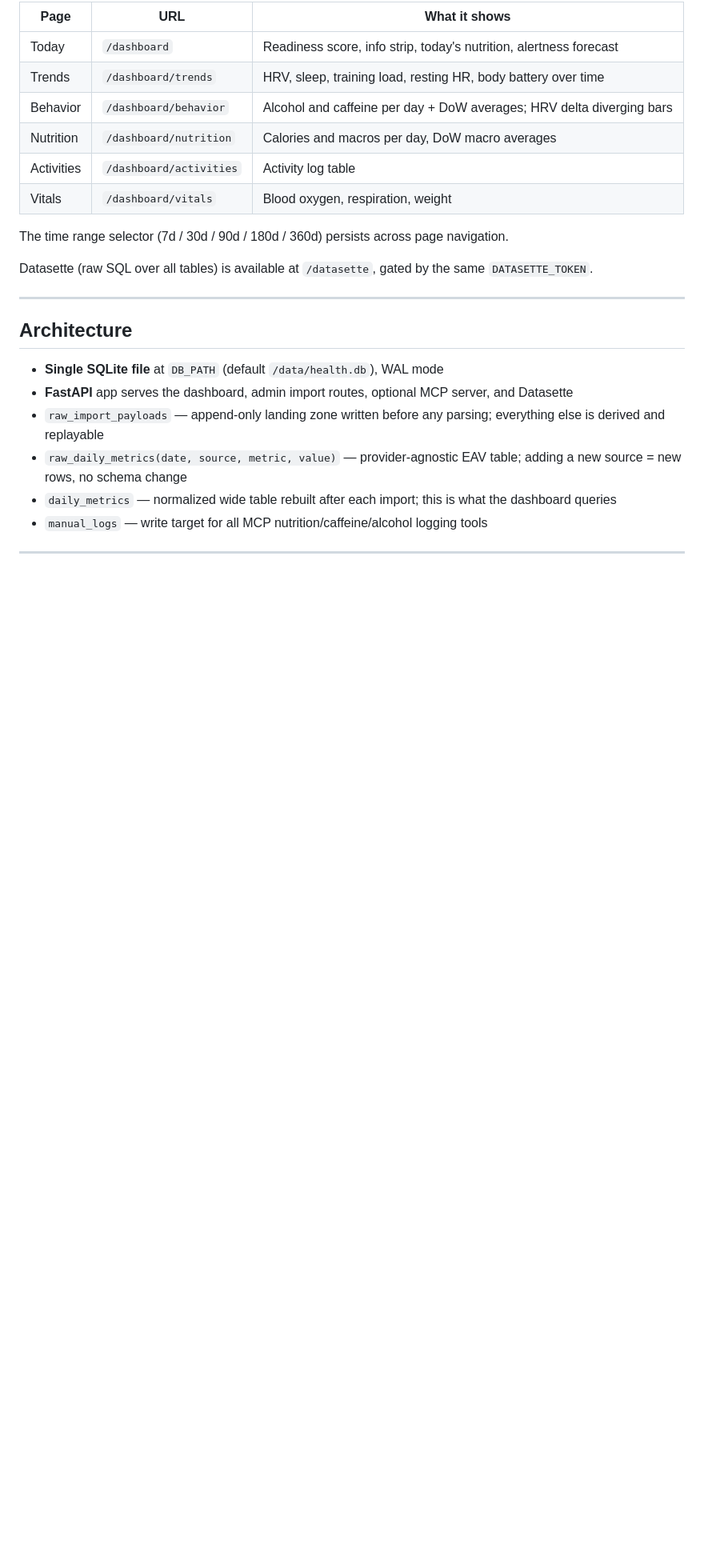
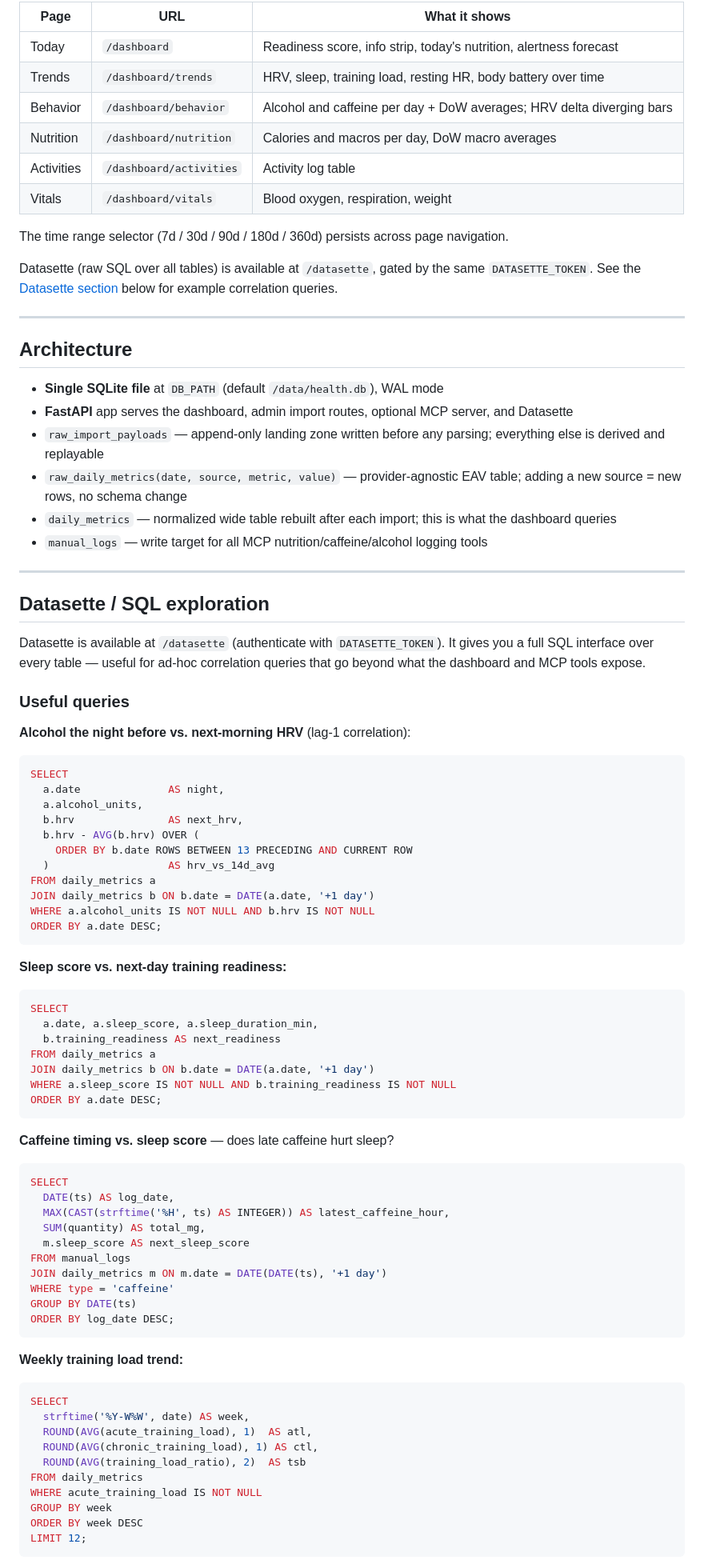
Before and after one commit to danmarg/mainspring, a Markdown page: README.md, the part around one of its changes. Shown at 80% size. Rendered like a GitHub page; blank space fills up the shorter version.

Commit message:
README: add Datasette SQL exploration section with example correlation queries
Co-Authored-By: Claude Sonnet 4.6 <noreply@anthropic.com>

````diff
--- a/README.md
+++ b/README.md
@@ -228,7 +228,7 @@ Each import pulls a rolling 7-day window to catch late-arriving Garmin correctio
 
 The time range selector (7d / 30d / 90d / 180d / 360d) persists across page navigation.
 
-Datasette (raw SQL over all tables) is available at `/datasette`, gated by the same `DATASETTE_TOKEN`.
+Datasette (raw SQL over all tables) is available at `/datasette`, gated by the same `DATASETTE_TOKEN`. See the [Datasette section](#datasette--sql-exploration) below for example correlation queries.
 
 ---
 
@@ -240,3 +240,66 @@ Datasette (raw SQL over all tables) is available at `/datasette`, gated by the s
 - `raw_daily_metrics(date, source, metric, value)` — provider-agnostic EAV table; adding a new source = new rows, no schema change
 - `daily_metrics` — normalized wide table rebuilt after each import; this is what the dashboard queries
 - `manual_logs` — write target for all MCP nutrition/caffeine/alcohol logging tools
+
+---
+
+## Datasette / SQL exploration
+
+Datasette is available at `/datasette` (authenticate with `DATASETTE_TOKEN`). It gives you a full SQL interface over every table — useful for ad-hoc correlation queries that go beyond what the dashboard and MCP tools expose.
+
+### Useful queries
+
+**Alcohol the night before vs. next-morning HRV** (lag-1 correlation):
+```sql
+SELECT
+  a.date              AS night,
+  a.alcohol_units,
+  b.hrv               AS next_hrv,
+  b.hrv - AVG(b.hrv) OVER (
+    ORDER BY b.date ROWS BETWEEN 13 PRECEDING AND CURRENT ROW
+  )                   AS hrv_vs_14d_avg
+FROM daily_metrics a
+JOIN daily_metrics b ON b.date = DATE(a.date, '+1 day')
+WHERE a.alcohol_units IS NOT NULL AND b.hrv IS NOT NULL
+ORDER BY a.date DESC;
+```
+
+**Sleep score vs. next-day training readiness:**
+```sql
+SELECT
+  a.date, a.sleep_score, a.sleep_duration_min,
+  b.training_readiness AS next_readiness
+FROM daily_metrics a
+JOIN daily_metrics b ON b.date = DATE(a.date, '+1 day')
+WHERE a.sleep_score IS NOT NULL AND b.training_readiness IS NOT NULL
+ORDER BY a.date DESC;
+```
+
+**Caffeine timing vs. sleep score** — does late caffeine hurt sleep?
+```sql
+SELECT
+  DATE(ts) AS log_date,
+  MAX(CAST(strftime('%H', ts) AS INTEGER)) AS latest_caffeine_hour,
+  SUM(quantity) AS total_mg,
+  m.sleep_score AS next_sleep_score
+FROM manual_logs
+JOIN daily_metrics m ON m.date = DATE(DATE(ts), '+1 day')
+WHERE type = 'caffeine'
+GROUP BY DATE(ts)
+ORDER BY log_date DESC;
+```
+
+**Weekly training load trend:**
+```sql
+SELECT
+  strftime('%Y-W%W', date) AS week,
+  ROUND(AVG(acute_training_load), 1)  AS atl,
+  ROUND(AVG(chronic_training_load), 1) AS ctl,
+  ROUND(AVG(training_load_ratio), 2)  AS tsb
+FROM daily_metrics
+WHERE acute_training_load IS NOT NULL
+GROUP BY week
+ORDER BY week DESC
+LIMIT 12;
+```
+
````
Also changed, not shown: other parts of README.md (+13 -0 lines).
